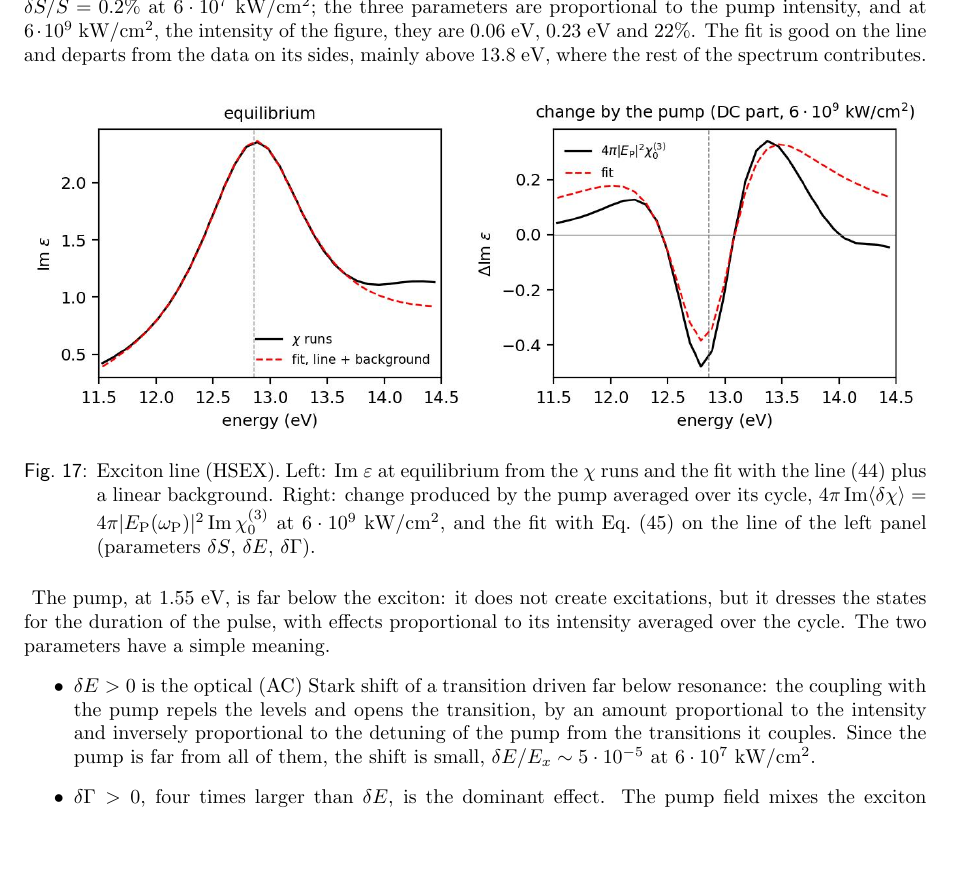
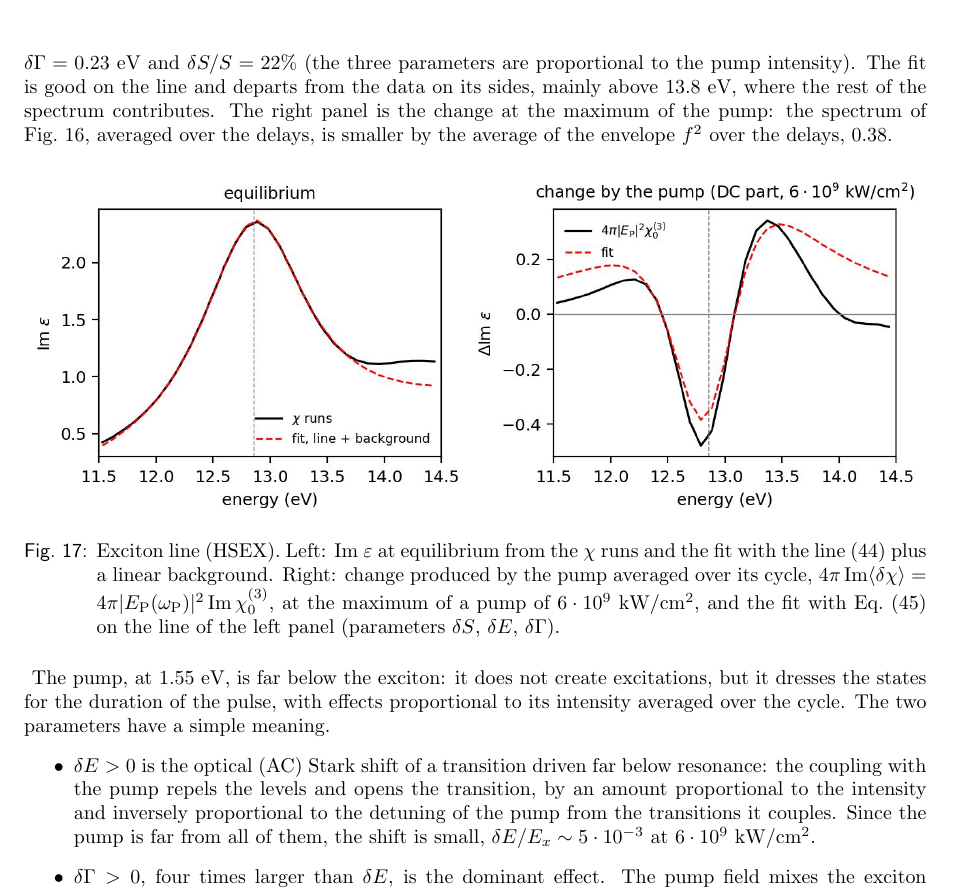
Before and after one commit to marcodalessandro76/LiF, a LaTeX document (Notes/main.tex): part of page 24 of 24, cut so that both start at the same text, the shorter picture padded with empty space. Compiled offline with pdfLaTeX.

Commit message:
Notes: line fit parameters given at 6e9 kW/cm^2, relation between the scales of the line fit and dc_hsex figures
The right panel of the line fit figure is the change at the pump maximum; the delay average of dc_hsex is smaller by
the average of the envelope f^2 over the delays (0.38).

Co-Authored-By: Claude Opus 5.5 <noreply@anthropic.com>

```diff
--- a/Notes/main.tex
+++ b/Notes/main.tex
@@ -1064,18 +1064,20 @@ blue shift moves the minimum below $E_x$ and makes the positive band above the l
 Fig.~\ref{fig:line_fit_hsex} shows that this simple description captures the shape of the bands. At equilibrium the
 line~\eqref{eq:line_shape_eq}, plus a linear background that accounts for the rest of the spectrum, reproduces
 Im~$\varepsilon$ around the exciton, with $E_x = 12.86$~eV and $\Gamma = 0.57$~eV (this width contains the damping of
-the $\chi$ runs). On this line, Eq.~\eqref{eq:line_shape} reproduces the change produced by the pump with $\delta E =
-0.6$~meV, $\delta\Gamma = 2.3$~meV and $\delta S/S = 0.2\%$ at $6\cdot10^7$~kW/cm$^2$; the three parameters are
-proportional to the pump intensity, and at $6\cdot10^9$~kW/cm$^2$, the intensity of the figure, they are 0.06~eV,
-0.23~eV and 22\%. The fit is good on the line and departs from the data on its sides, mainly above 13.8~eV, where the
-rest of the spectrum contributes.
+the $\chi$ runs). On this line, Eq.~\eqref{eq:line_shape} reproduces the change produced by the pump at
+$6\cdot10^9$~kW/cm$^2$ with $\delta E = 0.06$~eV, $\delta\Gamma = 0.23$~eV and $\delta S/S = 22\%$ (the three parameters
+are proportional to the pump intensity). The fit is good on the line and departs from the data on its sides, mainly
+above 13.8~eV, where the rest of the spectrum contributes. The right panel is the change at the maximum of the pump: the
+spectrum of Fig.~\ref{fig:dc_hsex}, averaged over the delays, is smaller by the average of the envelope $\fenv^2$ over
+the delays, 0.38.
 
 \begin{figure}[h!]
 \centering
 \includegraphics[width=\textwidth]{Figures/line_fit_hsex.jpeg}
 \caption{Exciton line (HSEX). Left: Im~$\varepsilon$ at equilibrium from the $\chi$ runs and the fit with the
 line~\eqref{eq:line_shape_eq} plus a linear background. Right: change produced by the pump averaged over its cycle,
-$4\pi\,\mathrm{Im}\langle\dchi\rangle = 4\pi|\EP(\wP)|^2\,\mathrm{Im}\,\chiz$ at $6\cdot10^9$~kW/cm$^2$, and the fit with
+$4\pi\,\mathrm{Im}\langle\dchi\rangle = 4\pi|\EP(\wP)|^2\,\mathrm{Im}\,\chiz$, at the maximum of a pump of
+$6\cdot10^9$~kW/cm$^2$, and the fit with
 Eq.~\eqref{eq:line_shape} on the line of the left panel (parameters $\delta S$, $\delta E$, $\delta\Gamma$).}
 \label{fig:line_fit_hsex}
 \end{figure}
@@ -1087,7 +1089,7 @@ simple meaning.
 \item $\delta E > 0$ is the optical (AC) Stark shift of a transition driven far below resonance: the coupling with the
 pump repels the levels and opens the transition, by an amount proportional to the intensity and inversely proportional
 to the detuning of the pump from the transitions it couples. Since the pump is far from all of them, the shift is small,
-$\delta E/E_x\sim5\cdot10^{-5}$ at $6\cdot10^7$~kW/cm$^2$.
+$\delta E/E_x\sim5\cdot10^{-3}$ at $6\cdot10^9$~kW/cm$^2$.
 \item $\delta\Gamma > 0$, four times larger than $\delta E$, is the dominant effect. The pump field mixes the exciton with
 the other excitonic states and with the continuum, up to the field induced dissociation of the exciton: this shortens
 the lifetime of the exciton and moves spectral weight from the line to its sides.
```
